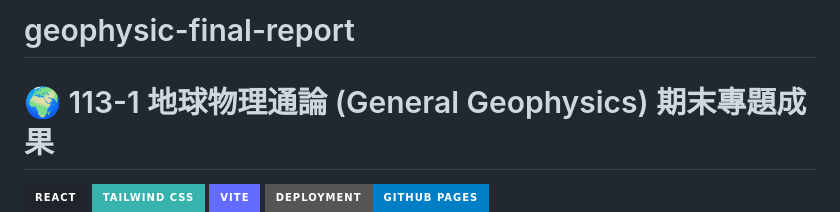
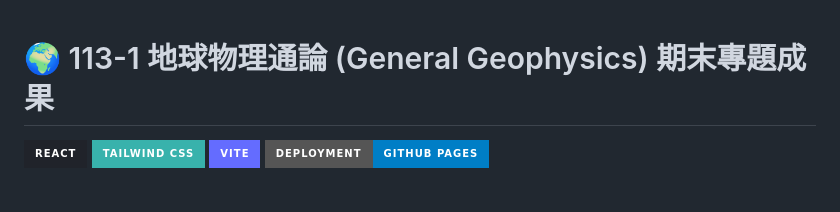
Before and after one commit to JinJia0618/geophysic-final-report, a Markdown page: README.md, the part around the change. GitHub-like rendering; badges without logos; blank space fills up the shorter version.

```diff
--- a/README.md
+++ b/README.md
@@ -1,4 +1,3 @@
-# geophysic-final-report
 # 🌍 113-1 地球物理通論 (General Geophysics) 期末專題成果
 
 ![React](https://img.shields.io/badge/React-20232A?style=for-the-badge&logo=react&logoColor=61DAFB)
```
